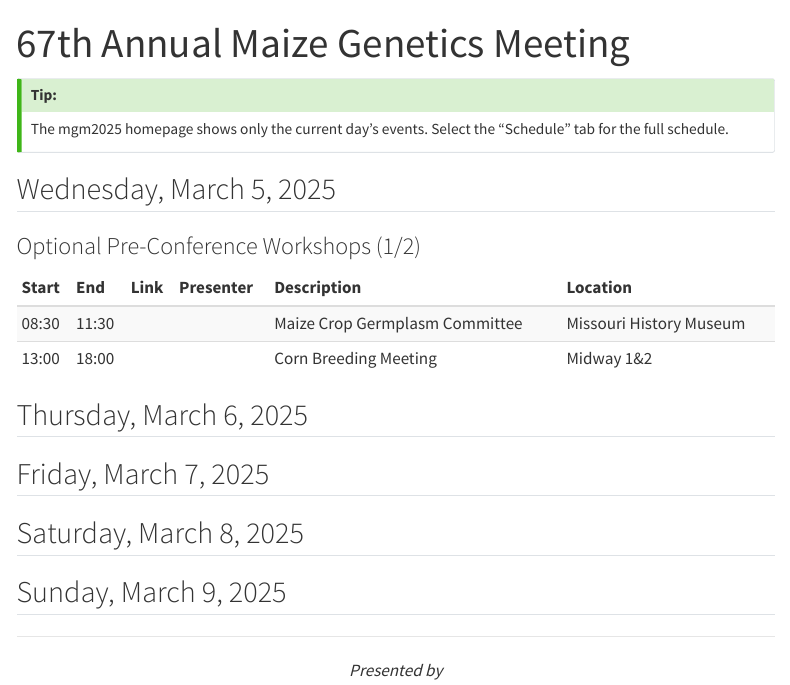
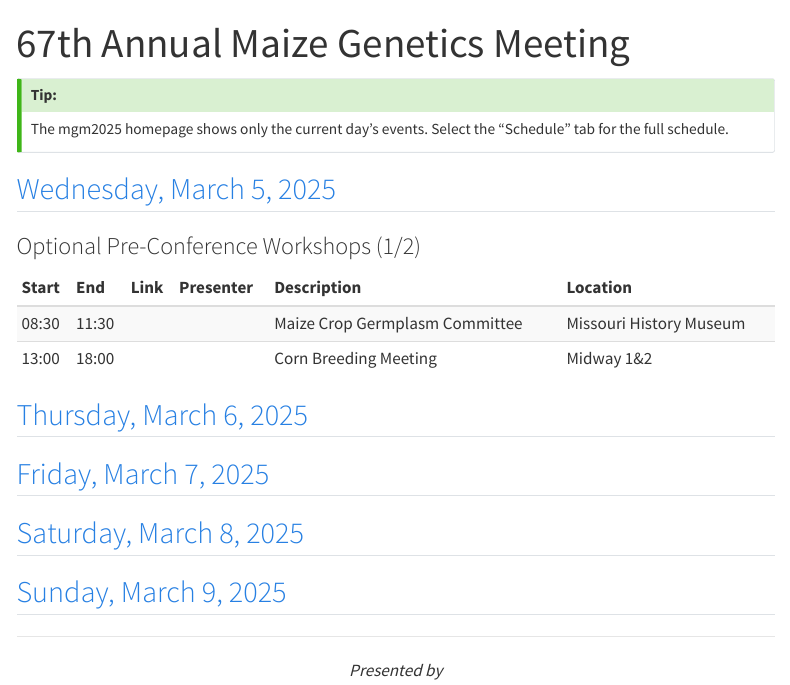
Before and after one commit to DanielKick-USDA/DanielKick-USDA, a Quarto document (index.qmd): the page in a window 1100 px wide, from its top. Rendered offline with R 4.5, knitr and Pandoc in place of Quarto, with nearby package versions; menus at the side of the page are left out.

Commit message:
Minor updates to data and aes
Switched data source for posters to v4
Added hyperlinks on main page to days
Fixed link in produced by info
Changed header name poster.number on program_poster_list for better space use on mobile

````diff
--- a/_quarto.yml
+++ b/_quarto.yml
@@ -42,7 +42,7 @@ website:
         href: program_sponsors.qmd
 
   page-footer:
-    left: <span style="color:firebrick">Produced by</span> [<span style="color:firebrick">Daniel Kick, PhD</span>](danielkick.com)
+    left: <span style="color:firebrick">Produced by</span> [<span style="color:firebrick">Daniel Kick, PhD</span>](https://www.danielkick.com)
     background: "#2780e3"
 
 format:
--- a/index.qmd
+++ b/index.qmd
@@ -75,7 +75,7 @@ k <- function(x){
 ```
 
 
-## Wednesday, March 5, 2025
+## [Wednesday, March 5, 2025](./program_schedule.html#wednesday-march-5-2025)
 
 ### Optional Pre-Conference Workshops (1/2)
 
@@ -87,7 +87,7 @@ subset_M(filter(
   )) |> k()
 ```
 
-## Thursday, March 6, 2025
+## [Thursday, March 6, 2025](./program_schedule.html#thursday-march-6-2025)
 
 <!-- ### Optional Pre-Conference Workshops (2/2) -->
 
@@ -114,7 +114,7 @@ subset_M(filter(
 
 
 
-## Friday, March 7, 2025
+## [Friday, March 7, 2025](./program_schedule.html#friday-march-7-2025)
 
 
 <!-- ```{r echo=FALSE} -->
@@ -194,7 +194,7 @@ subset_M(filter(
 
 
 
-## Saturday, March 8, 2025
+## [Saturday, March 8, 2025](./program_schedule.html#saturday-march-8-2025)
 
 
 <!-- ```{r echo=FALSE} -->
@@ -258,7 +258,7 @@ subset_M(filter(
 <!--   )) |> k() -->
 <!-- ``` -->
 
-## Sunday, March 9, 2025
+## [Sunday, March 9, 2025](./program_schedule.html#sunday-march-9-2025)
 
 <!-- ```{r echo=FALSE} -->
 <!-- subset_M(filter( -->
````
Also changed, not shown: program_poster_list.qmd (+2 -1 lines).
